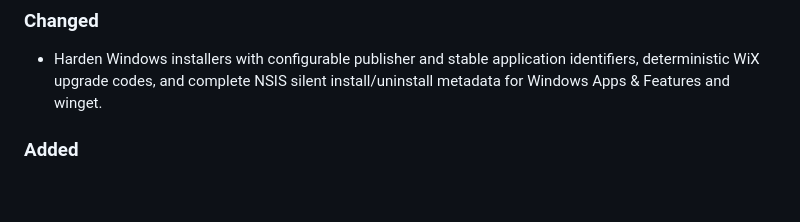
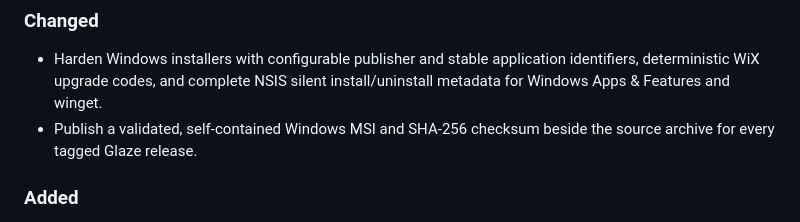
Before and after one commit to turinglambdaai/glaze, a Markdown page: CHANGELOG.md, the part around the change. GitHub-like rendering; blank space fills up the shorter version.

Commit message:
docs(release): note tagged MSI assets

```diff
--- a/CHANGELOG.md
+++ b/CHANGELOG.md
@@ -18,6 +18,8 @@ and this project adheres to [Semantic Versioning](https://semver.org/).
 - Harden Windows installers with configurable publisher and stable application
   identifiers, deterministic WiX upgrade codes, and complete NSIS silent
   install/uninstall metadata for Windows Apps & Features and winget.
+- Publish a validated, self-contained Windows MSI and SHA-256 checksum beside
+  the source archive for every tagged Glaze release.
 
 ### Added
 - Add a complete signed update pipeline alongside the legacy notification
```
